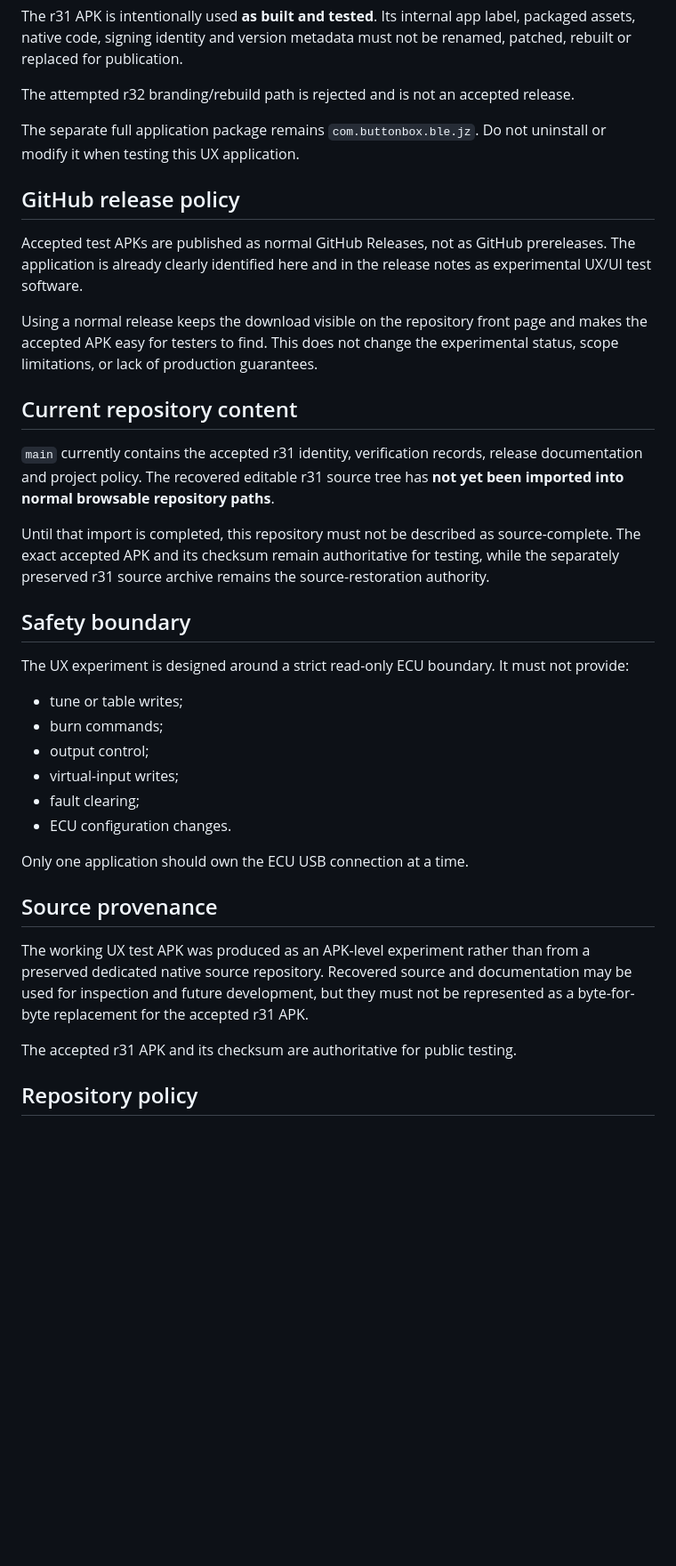
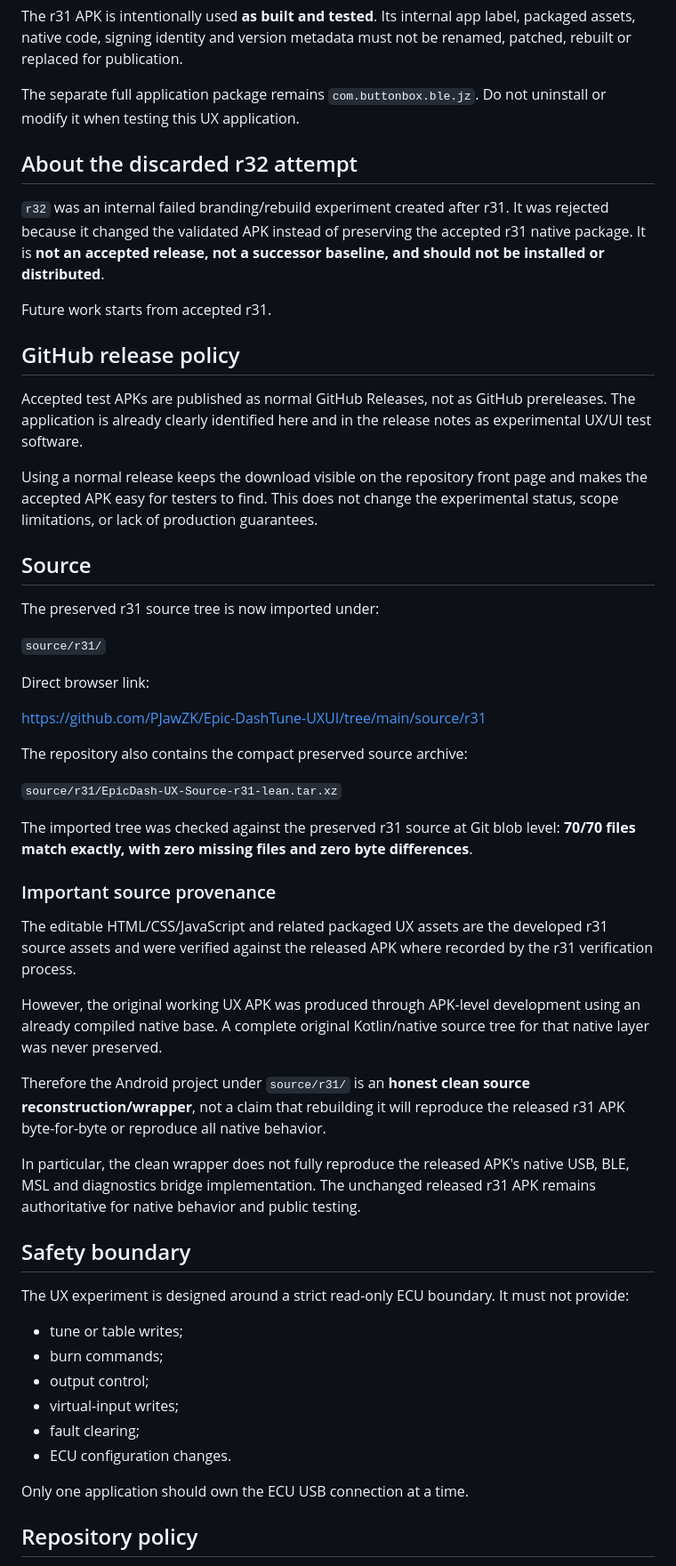
Before and after one commit to PJawZK/Epic-DashTune-UXUI, a Markdown page: README.md, the part around the change. Shown at 89% size. Rendered like a GitHub page; blank space fills up the shorter version.

Commit message:
Document complete r31 source import and provenance

```diff
--- a/README.md
+++ b/README.md
@@ -33,9 +33,13 @@ The sole accepted APK baseline is **r31, unchanged**:
 
 The r31 APK is intentionally used **as built and tested**. Its internal app label, packaged assets, native code, signing identity and version metadata must not be renamed, patched, rebuilt or replaced for publication.
 
-The attempted r32 branding/rebuild path is rejected and is not an accepted release.
+The separate full application package remains `com.buttonbox.ble.jz`. Do not uninstall or modify it when testing this UX application.
 
-The separate full application package remains `com.buttonbox.ble.jz`. Do not uninstall or modify it when testing this UX application.
+## About the discarded r32 attempt
+
+`r32` was an internal failed branding/rebuild experiment created after r31. It was rejected because it changed the validated APK instead of preserving the accepted r31 native package. It is **not an accepted release, not a successor baseline, and should not be installed or distributed**.
+
+Future work starts from accepted r31.
 
 ## GitHub release policy
 
@@ -43,11 +47,31 @@ Accepted test APKs are published as normal GitHub Releases, not as GitHub prerel
 
 Using a normal release keeps the download visible on the repository front page and makes the accepted APK easy for testers to find. This does not change the experimental status, scope limitations, or lack of production guarantees.
 
-## Current repository content
+## Source
 
-`main` currently contains the accepted r31 identity, verification records, release documentation and project policy. The recovered editable r31 source tree has **not yet been imported into normal browsable repository paths**.
+The preserved r31 source tree is now imported under:
 
-Until that import is completed, this repository must not be described as source-complete. The exact accepted APK and its checksum remain authoritative for testing, while the separately preserved r31 source archive remains the source-restoration authority.
+`source/r31/`
+
+Direct browser link:
+
+https://github.com/PJawZK/Epic-DashTune-UXUI/tree/main/source/r31
+
+The repository also contains the compact preserved source archive:
+
+`source/r31/EpicDash-UX-Source-r31-lean.tar.xz`
+
+The imported tree was checked against the preserved r31 source at Git blob level: **70/70 files match exactly, with zero missing files and zero byte differences**.
+
+### Important source provenance
+
+The editable HTML/CSS/JavaScript and related packaged UX assets are the developed r31 source assets and were verified against the released APK where recorded by the r31 verification process.
+
+However, the original working UX APK was produced through APK-level development using an already compiled native base. A complete original Kotlin/native source tree for that native layer was never preserved.
+
+Therefore the Android project under `source/r31/` is an **honest clean source reconstruction/wrapper**, not a claim that rebuilding it will reproduce the released r31 APK byte-for-byte or reproduce all native behavior.
+
+In particular, the clean wrapper does not fully reproduce the released APK's native USB, BLE, MSL and diagnostics bridge implementation. The unchanged released r31 APK remains authoritative for native behavior and public testing.
 
 ## Safety boundary
 
@@ -61,12 +85,6 @@ The UX experiment is designed around a strict read-only ECU boundary. It must no
 - ECU configuration changes.
 
 Only one application should own the ECU USB connection at a time.
-
-## Source provenance
-
-The working UX test APK was produced as an APK-level experiment rather than from a preserved dedicated native source repository. Recovered source and documentation may be used for inspection and future development, but they must not be represented as a byte-for-byte replacement for the accepted r31 APK.
-
-The accepted r31 APK and its checksum are authoritative for public testing.
 
 ## Repository policy
 
```
